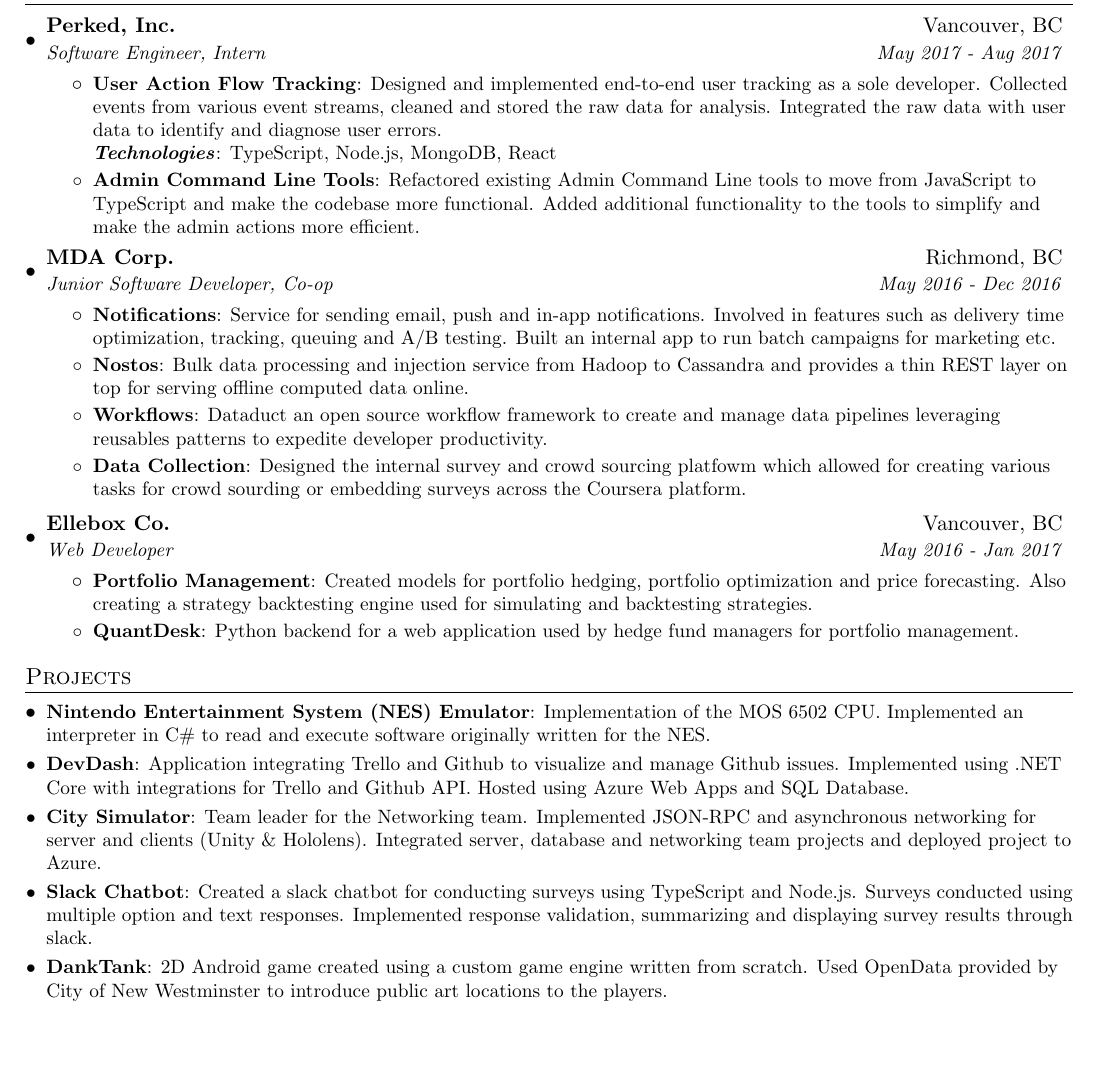
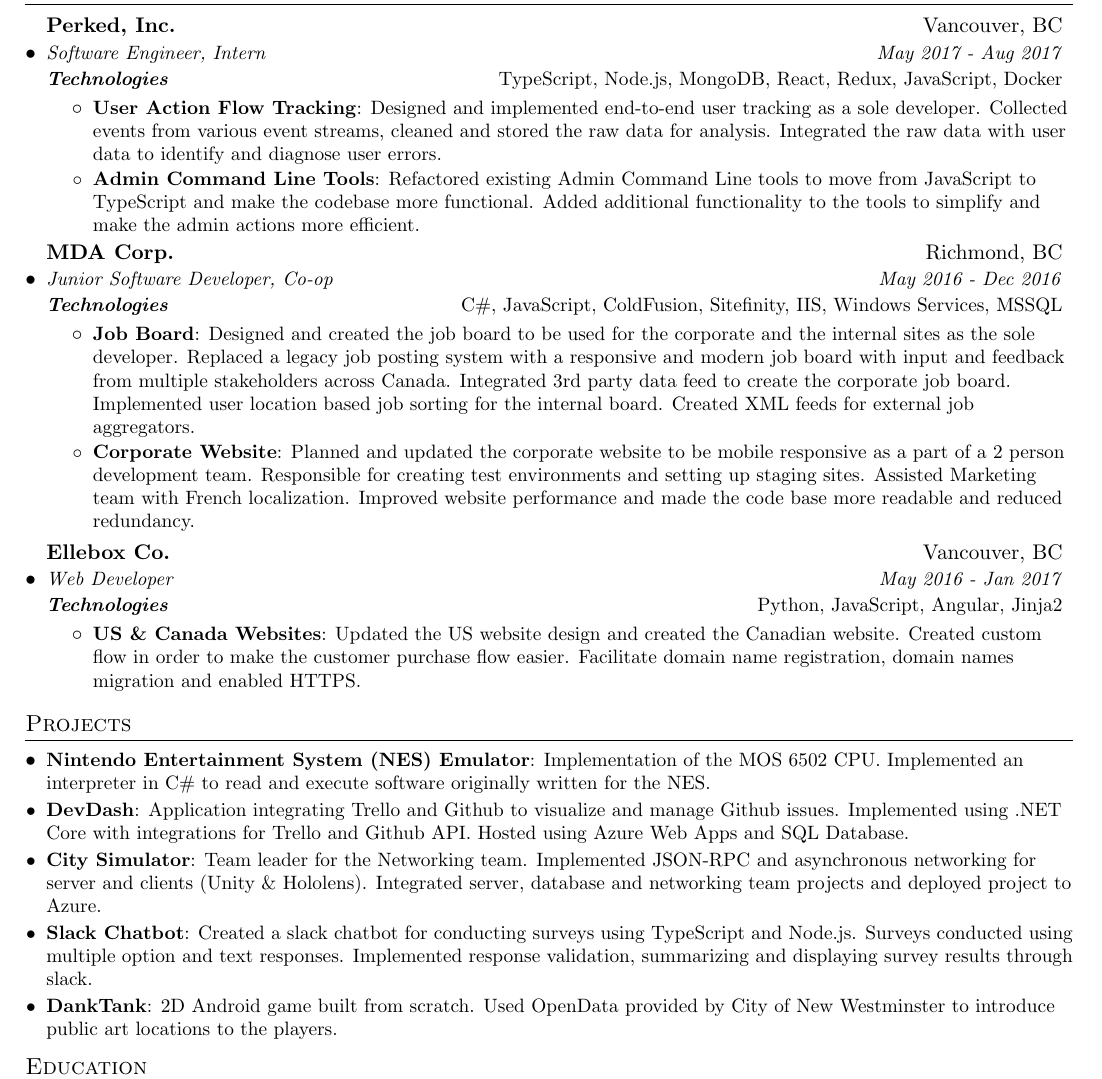
Before and after one commit to hmahal/Resume, a LaTeX CV (harman_mahal_resume.tex): part of the page, cut so that both start at the same text, the shorter picture padded with empty space. Compiled offline with pdfLaTeX.

Commit message:
Updated the resume v1

```diff
--- a/harman_mahal_resume.tex
+++ b/harman_mahal_resume.tex
@@ -50,11 +50,12 @@
   }
 }
 
-\newcommand{\resumeSubheading}[4]{
+\newcommand{\resumeSubheading}[6]{
   \vspace{-1pt}\item
     \begin{tabular*}{0.97\textwidth}{l@{\extracolsep{\fill}}r}
       \textbf{#1} & #2 \\
       \textit{\small#3} & \textit{\small #4} \\
+      \textbf{\textit{\small#5}} & \small#6
     \end{tabular*}\vspace{-5pt}
 }
 
@@ -99,37 +100,36 @@
     \resumeSubheading
       {Perked, Inc.}{Vancouver, BC}
       {Software Engineer, Intern}{May 2017 - Aug 2017}
+      {Technologies}{TypeScript, Node.js, MongoDB, React, Redux, JavaScript, Docker}
       \resumeItemListStart
         \resumeItem{User Action Flow Tracking}
-          {Designed and implemented end-to-end user tracking as a sole developer. Collected events from various event streams, cleaned and stored the raw data for analysis. Integrated the raw data with user data to identify and diagnose user errors.
-          \newline
-          \textbf{\textit{Technologies}}: TypeScript, Node.js, MongoDB, React}
+          {Designed and implemented end-to-end user tracking as a sole developer. Collected events from various event streams, cleaned and stored the raw data for analysis. Integrated the raw data with user data to identify and diagnose user errors.}
         \resumeItem{Admin Command Line Tools}
-          {Refactored existing Admin Command Line tools to move from JavaScript to TypeScript and make the codebase more functional. Added additional functionality to the tools to simplify and make the admin actions more efficient.}
+          {Refactored existing Admin Command Line tools to move from JavaScript to TypeScript and make the codebase more functional. Added additional functionality to the tools to simplify and make the admin actions more efficient.
+          }
       \resumeItemListEnd
 
     \resumeSubheading
       {MDA Corp.}{Richmond, BC}
       {Junior Software Developer, Co-op}{May 2016 - Dec 2016}
+      {Technologies}{ C\#, JavaScript, ColdFusion, Sitefinity, IIS, Windows Services, MSSQL}
       \resumeItemListStart
-        \resumeItem{Notifications}
-          {Service for sending email, push and in-app notifications. Involved in features such as delivery time optimization, tracking, queuing and A/B testing. Built an internal app to run batch campaigns for marketing etc.}
-        \resumeItem{Nostos}
-          {Bulk data processing and injection service from Hadoop to Cassandra and provides a thin REST layer on top for serving offline computed data online.}
-        \resumeItem{Workflows}
-          {Dataduct an open source workflow framework to create and manage data pipelines leveraging reusables patterns to expedite developer productivity.}
-        \resumeItem{Data Collection}
-          {Designed the internal survey and crowd sourcing platfowm which allowed for creating various tasks for crowd sourding or embedding surveys across the Coursera platform.}
+        \resumeItem{Job Board}
+          {Designed and created the job board to be used for the corporate and the internal sites as the sole developer. Replaced a legacy job posting system with a responsive and modern job board with input and feedback from multiple stakeholders across Canada. Integrated 3rd party data feed to create the corporate job board. Implemented user location based job sorting for the internal board. Created XML feeds for external job aggregators.
+          }
+        \resumeItem{Corporate Website}
+          {Planned and updated the corporate website to be mobile responsive as a part of a 2 person development team. Responsible for creating test environments and setting up staging sites. Assisted Marketing team with French localization. Improved website performance and made the code base more readable and reduced redundancy.
+          }
       \resumeItemListEnd
 
     \resumeSubheading
       {Ellebox Co.}{Vancouver, BC}
       {Web Developer}{May 2016 - Jan 2017}
+      {Technologies}{Python, JavaScript, Angular, Jinja2}
       \resumeItemListStart
-        \resumeItem{Portfolio Management}
-          {Created models for portfolio hedging,  portfolio optimization and price forecasting. Also creating a strategy backtesting engine used for simulating and backtesting strategies.}
-        \resumeItem{QuantDesk}
-          {Python backend for a web application used by hedge fund managers for portfolio management.}
+        \resumeItem{US \& Canada Websites}
+          {Updated the US website design and created the Canadian website. Created custom flow in order to make the customer purchase flow easier. Facilitate domain name registration, domain names migration and enabled HTTPS.
+          }
       \resumeItemListEnd
 
   \resumeSubHeadingListEnd
@@ -147,7 +147,7 @@
     \resumeSubItem{Slack Chatbot}
       {Created a slack chatbot for conducting surveys using TypeScript and Node.js. Surveys conducted using multiple option and text responses. Implemented response validation, summarizing and displaying survey results through slack.}
     \resumeSubItem{DankTank}
-      {2D Android game created using a custom game engine written from scratch. Used OpenData provided by City of New Westminster to introduce public art locations to the players.}
+      {2D Android game built from scratch. Used OpenData provided by City of New Westminster to introduce public art locations to the players.}
   \resumeSubHeadingListEnd
 
 %-----------EDUCATION-----------------
```
Also changed, not shown: harman_mahal_resume.tex (1 more changed lines).
